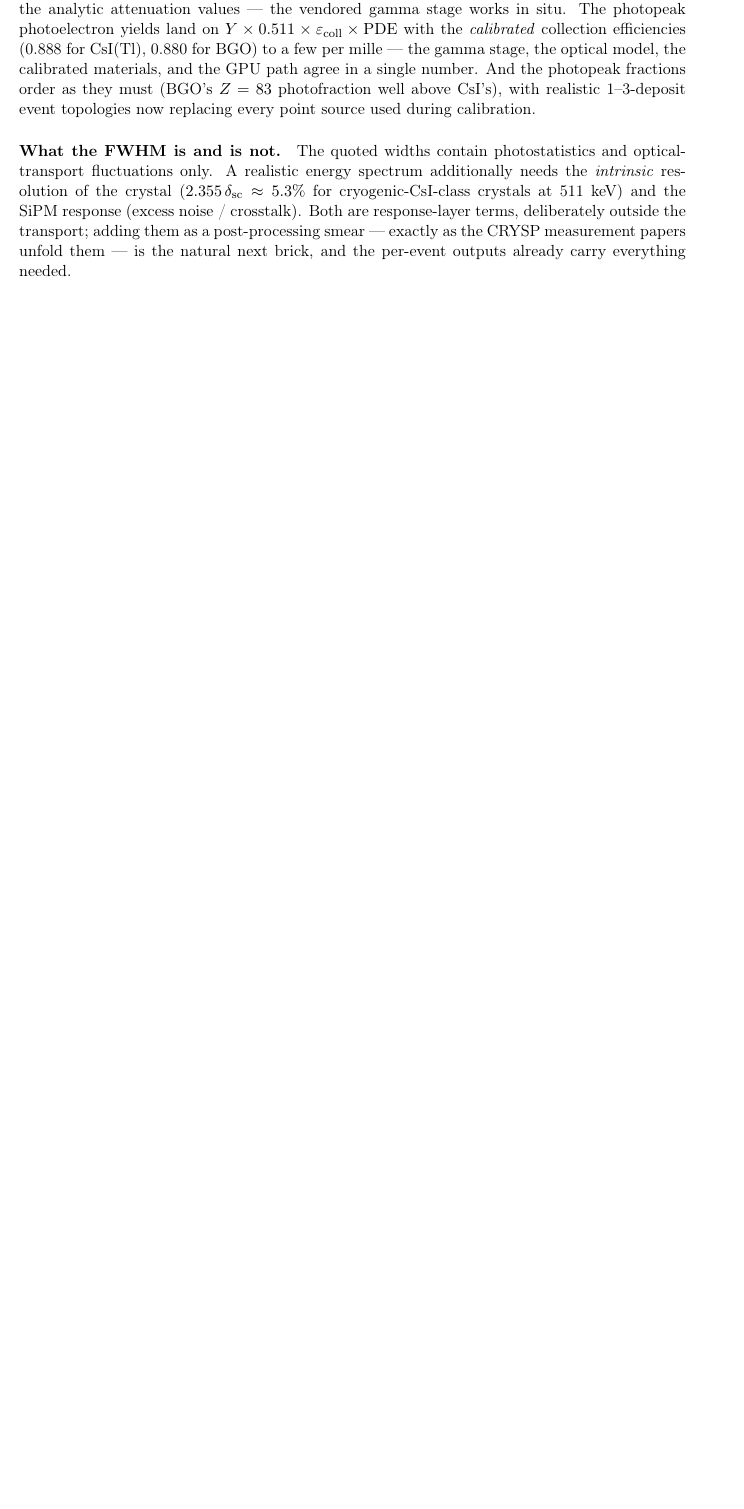
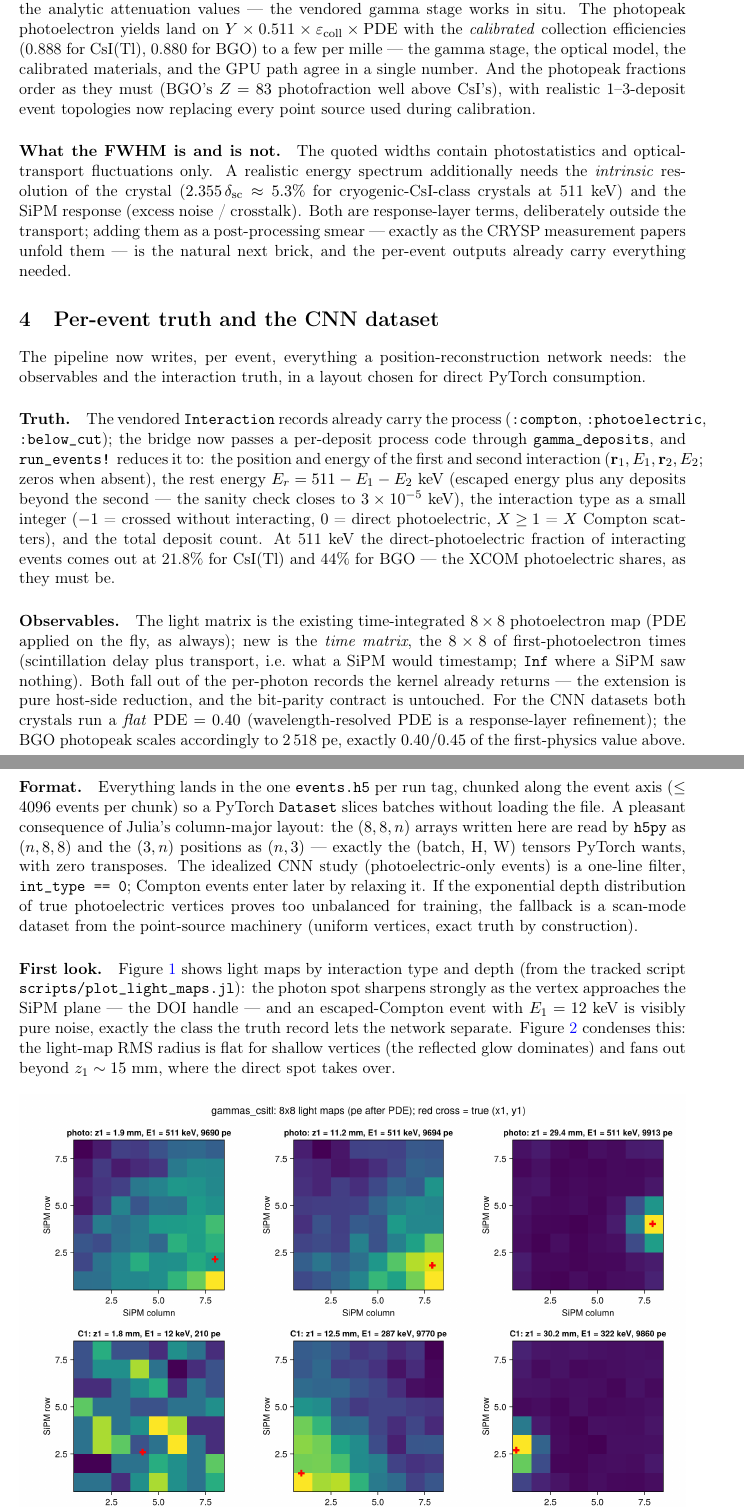
Before and after one commit to jjgomezcadenas/CryspLight, a LaTeX paper (latex/crysplight_e2e.tex): part of page 3 of 3 before the commit and two parts of pages 3 and 4 of 5 after it, the two joined at a grey line, cut so that both start at the same text, the shorter picture padded with empty space. Compiled offline with pdfLaTeX.

Commit message:
Per-event truth + first-pe time matrix: the CNN dataset layer
- gamma_deposits carries a per-deposit process code (photo/Compton/below-cut)
- run_events! returns truth (xyz1/e1, xyz2/e2, er, int_type, n_int) and the
  8x8 first-photoelectron time matrix alongside npe and the light maps
- events.h5 gains the truth/tmin datasets, chunked along events (PyTorch-ready:
  h5py reads (n,8,8) and (n,3) with no transposes); encodings stamped in attrs
- flat PDE 0.40 for both crystals (BGO photopeak 2832 -> 2518 pe, exactly 0.40/0.45)
- tracked figure script scripts/plot_light_maps.jl: light-map gallery by
  interaction type and depth + light-map width vs true z1 (the DOI handle)
- e2e note: new 'Per-event truth and the CNN dataset' section with both figures
- tests: process-tag invariants, energy closure e1+e2+er = 511, int_type
  consistency, tmin finite exactly where the map counts (all 9 sets pass)

Co-Authored-By: Claude Fable 5 <noreply@anthropic.com>

```diff
--- a/latex/crysplight_e2e.tex
+++ b/latex/crysplight_e2e.tex
@@ -4,6 +4,7 @@
 \usepackage[T1]{fontenc}
 \usepackage{amsmath,amssymb}
 \usepackage{booktabs}
+\usepackage{graphicx}
 \usepackage[margin=2.5cm]{geometry}
 \usepackage[colorlinks=true,linkcolor=blue,citecolor=blue,urlcolor=blue]{hyperref}
 
@@ -146,3 +147,50 @@ them --- is the natural next brick, and the per-event outputs already carry ever
 needed.
 
 %=====================================================================
+\section{Per-event truth and the CNN dataset}
+
+The pipeline now writes, per event, everything a position-reconstruction network
+needs: the observables and the interaction truth, in a layout chosen for direct
+PyTorch consumption.
+
+\paragraph{Truth.} The vendored \code{Interaction} records already carry the process
+(\code{:compton}, \code{:photoelectric}, \code{:below\_cut}); the bridge now passes a
+per-deposit process code through \code{gamma\_deposits}, and \code{run\_events!}
+reduces it to: the position and energy of the first and second interaction
+($\mathbf{r}_1, E_1, \mathbf{r}_2, E_2$; zeros when absent), the rest energy
+$E_r = 511 - E_1 - E_2$~keV (escaped energy plus any deposits beyond the second ---
+the sanity check closes to $3\times10^{-5}$~keV), the interaction type as a small
+integer ($-1$ = crossed without interacting, $0$ = direct photoelectric, $X \ge 1$ =
+$X$ Compton scatters), and the total deposit count. At 511~keV the direct-photoelectric
+fraction of interacting events comes out at 21.8\% for \csitl{} and 44\% for BGO ---
+the XCOM photoelectric shares, as they must be.
+
+\paragraph{Observables.} The light matrix is the existing time-integrated $8\times8$
+photoelectron map (PDE applied on the fly, as always); new is the \emph{time matrix},
+the $8\times8$ of first-photoelectron times (scintillation delay plus transport, i.e.\
+what a SiPM would timestamp; \code{Inf} where a SiPM saw nothing). Both fall out of
+the per-photon records the kernel already returns --- the extension is pure host-side
+reduction, and the bit-parity contract is untouched. For the CNN datasets both
+crystals run a \emph{flat} $\mathrm{PDE} = 0.40$ (wavelength-resolved PDE is a
+response-layer refinement); the BGO photopeak scales accordingly to 2\,518~pe,
+exactly $0.40/0.45$ of the first-physics value above.
+
+\paragraph{Format.} Everything lands in the one \code{events.h5} per run tag,
+chunked along the event axis ($\le 4096$ events per chunk) so a PyTorch
+\code{Dataset} slices batches without loading the file. A pleasant consequence of
+Julia's column-major layout: the $(8,8,n)$ arrays written here are read by
+\code{h5py} as $(n,8,8)$ and the $(3,n)$ positions as $(n,3)$ --- exactly the
+(batch, H, W) tensors PyTorch wants, with zero transposes. The idealized CNN study
+(photoelectric-only events) is a one-line filter, \code{int\_type == 0}; Compton
+events enter later by relaxing it. If the exponential depth distribution of true
+photoelectric vertices proves too unbalanced for training, the fallback is a
+scan-mode dataset from the point-source machinery (uniform vertices, exact truth by
+construction).
+
+\paragraph{First look.} Figure~\ref{fig:maps} shows light maps by interaction type
+and depth (from the tracked script \code{scripts/plot\_light\_maps.jl}): the photon
+spot sharpens strongly as the vertex approaches the SiPM plane --- the DOI handle ---
+and an escaped-Compton event with $E_1 = 12$~keV is visibly pure noise, exactly the
+class the truth record lets the network separate. Figure~\ref{fig:doi} condenses
+this: the light-map RMS radius is flat for shallow vertices (the reflected glow
+dominates) and fans out beyond $z_1 \sim 15$~mm, where the direct spot takes over.
@@ -149,3 +212,7 @@ needed.
+  \label{fig:doi}
+\end{figure}
+
+%=====================================================================
 \section{Status and pointers}
 
 With this milestone the chain gamma $\to$ deposits $\to$ photons $\to$ SiPM maps is
```
Also changed, not shown: CLAUDE.md (+14 -6 lines), Project.toml (+2 -0 lines), runs/gammas_bgo.toml (+1 -1 lines), runs/gammas_csitl.toml (+1 -1 lines), latex/figs/gammas_bgo_doi.png (added), latex/figs/gammas_bgo_maps.png (added), latex/figs/gammas_csitl_doi.png (added), latex/figs/gammas_csitl_maps.png (added), latex/crysplight_e2e.tex (15 more changed lines), 5 other files.
